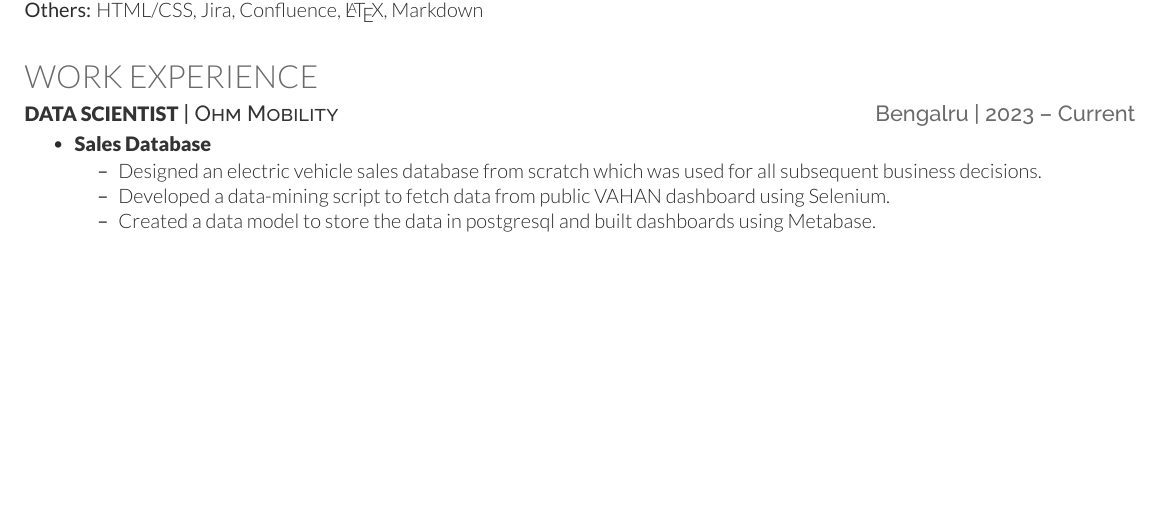
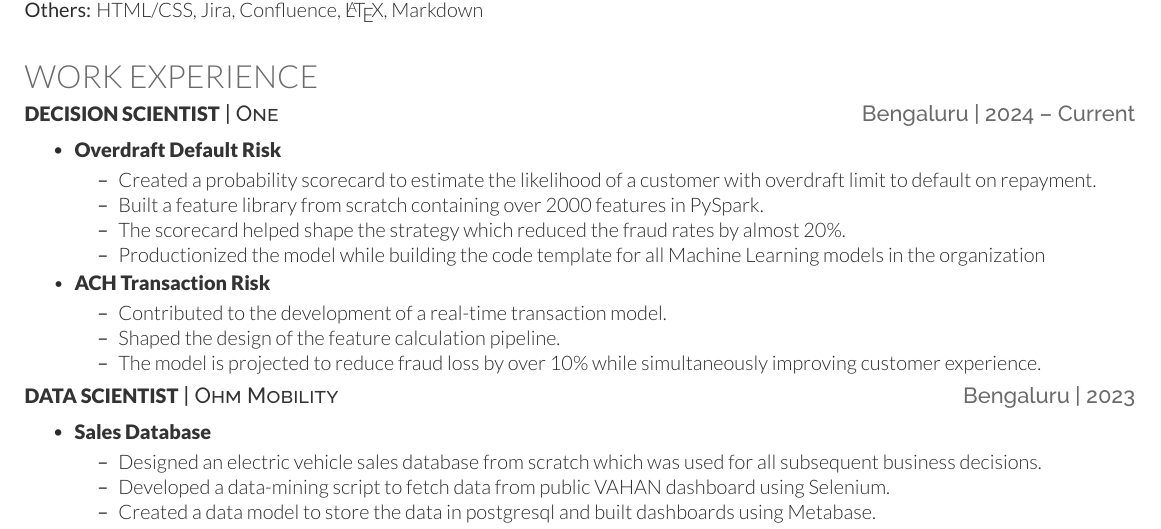
Before and after one commit to harshcurious/Resume, a LaTeX CV (HarshIITK-resume.tex): part of the page before the commit and part of page 1 of 2 after it, cut so that both start at the same text, the shorter picture padded with empty space. Compiled offline with XeLaTeX.

Commit message:
Adding ONE experience

```diff
--- a/HarshIITK-resume.tex
+++ b/HarshIITK-resume.tex
@@ -90,7 +90,26 @@
 %     Experience
 %--------------------------------------------------------------
 \section{Work Experience}
-\resumeHeading{Data Scientist}{Ohm Mobility}{Bengalru}{2023 – Current}
+\resumeHeading{Decision Scientist}{One}{Bengaluru}{2024 – Current}
+\begin{itemize}
+	\item \runsubsubsection{Overdraft Default Risk}
+	\begin{bullets}
+		\item Created a probability scorecard to estimate the likelihood of a customer with overdraft limit to default on repayment.
+		\item Built a feature library from scratch containing over 2000 features in PySpark.
+		\item The scorecard helped shape the strategy which reduced the fraud rates by almost 20\%.
+		\item Productionized the model while building the code template for all Machine Learning models in the organization\\
+	\end{bullets}
+	%\begin{itemize}
+	\item \runsubsubsection{ACH Transaction Risk}
+	\begin{bullets}
+		\item Contributed to the development of a real-time transaction model.
+		\item Shaped the design of the feature calculation pipeline.
+		\item The model is projected to reduce fraud loss by over 10\% while simultaneously improving customer experience.
+	\end{bullets}
+\end{itemize}
+
+
+\resumeHeading{Data Scientist}{Ohm Mobility}{Bengaluru}{2023}
 \begin{itemize}
 	\item \runsubsubsection{Sales Database}
 	\begin{bullets}
```
Also changed, not shown: HarshIITK-resume.pdf, 3 other files.
